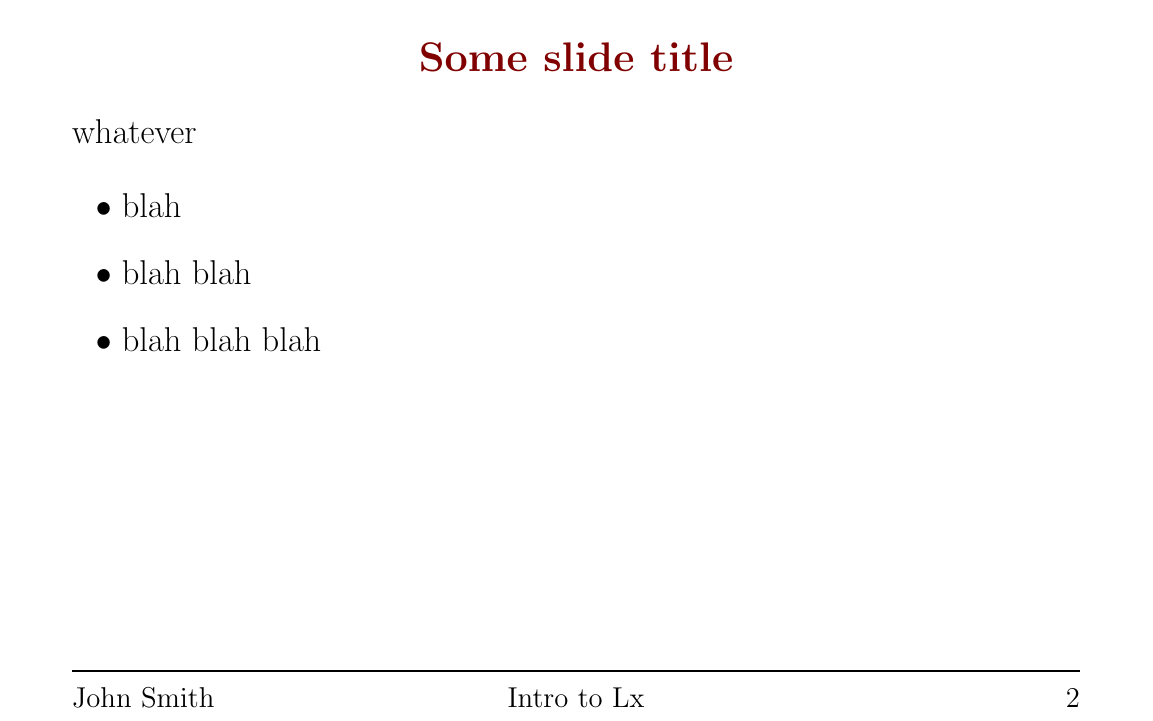
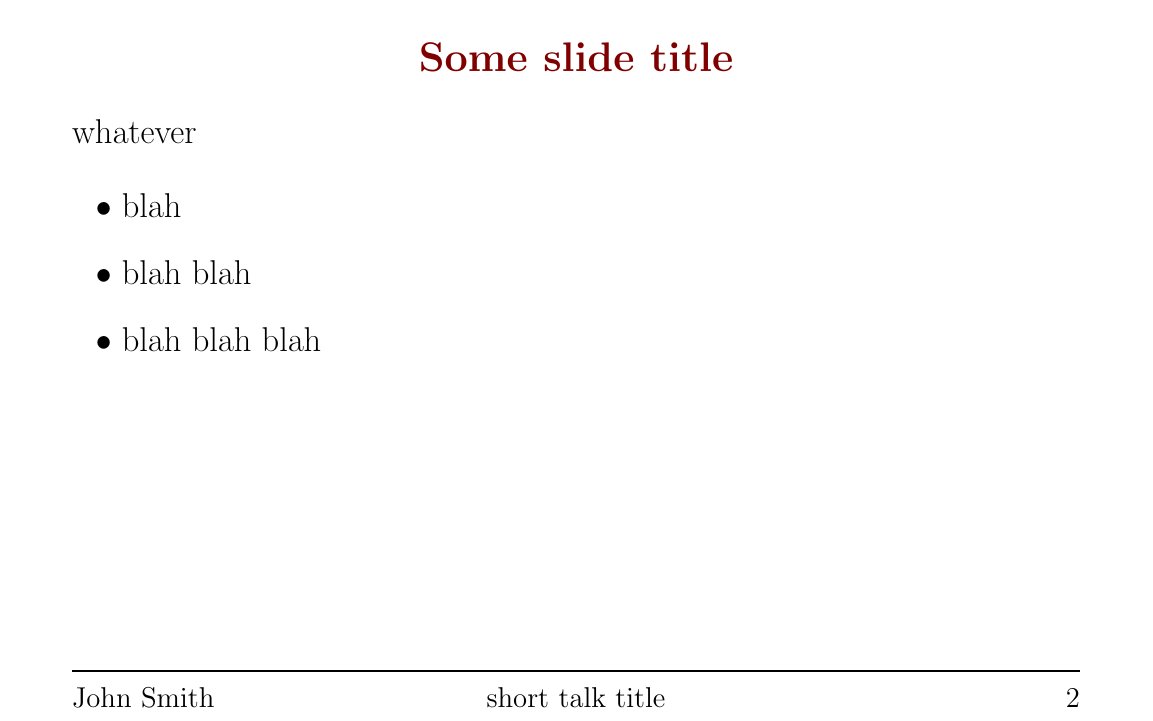
Before and after one commit to jacksonllee/uchicago-beamer, a LaTeX document (sample-doc.tex): page 2 of 3. Compiled offline with pdfLaTeX.

Commit message:
fix short title

```diff
--- a/sample-doc.tex
+++ b/sample-doc.tex
@@ -7,7 +7,7 @@
 \date{July 25, 2015}
 
 \newcommand{\shortauthor}{John Smith}
-\newcommand{\shorttitle}{Intro to Lx}
+\newcommand{\shorttitle}{short talk title}
 
 % these user-defined variables above must come before "\usepackage{ucslides}"
 \usepackage{ucslides}
```
Also changed, not shown: sample-doc.pdf.
